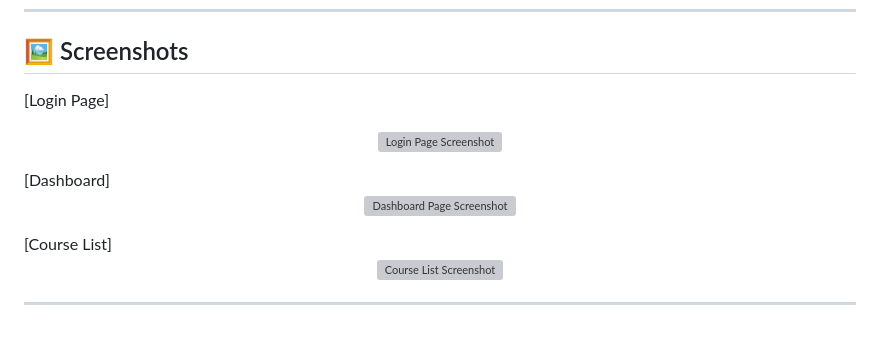
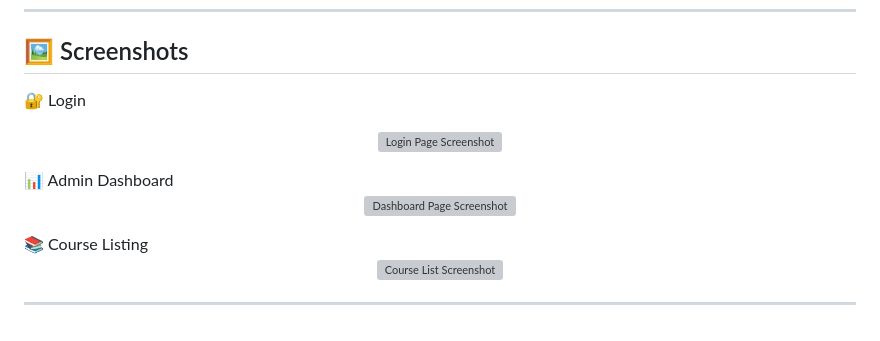
Before and after one commit to Shafin98/LMS-Project, a Markdown page: README.md, the part around the change. Rendered like a GitHub page; grey boxes are pictures that could not be loaded.

```diff
--- a/README.md
+++ b/README.md
@@ -140,15 +140,15 @@ Runs at → `http://localhost:5173`
 
 ## 🖼️ Screenshots
 
-[Login Page]
+🔐 Login
 <p align="center">
   <img src="./frontend/src/assets/login.png" alt="Login Page Screenshot" width="700"/>
 </p>
-[Dashboard]
+📊 Admin Dashboard
 <p align="center">
   <img src="./frontend/src/assets/dashboard.png" alt="Dashboard Page Screenshot" width="700"/>
 </p>
-[Course List]
+📚 Course Listing
 <p align="center">
   <img src="./frontend/src/assets/course.png" alt="Course List Screenshot" width="700"/>
 </p>
```
